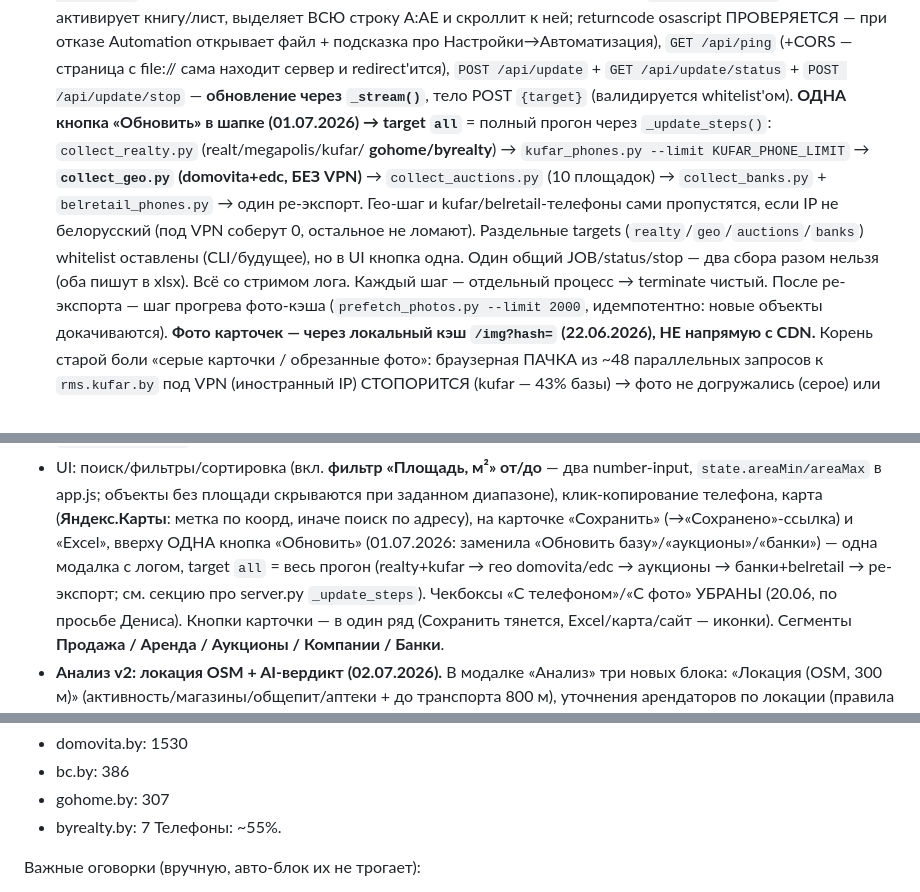
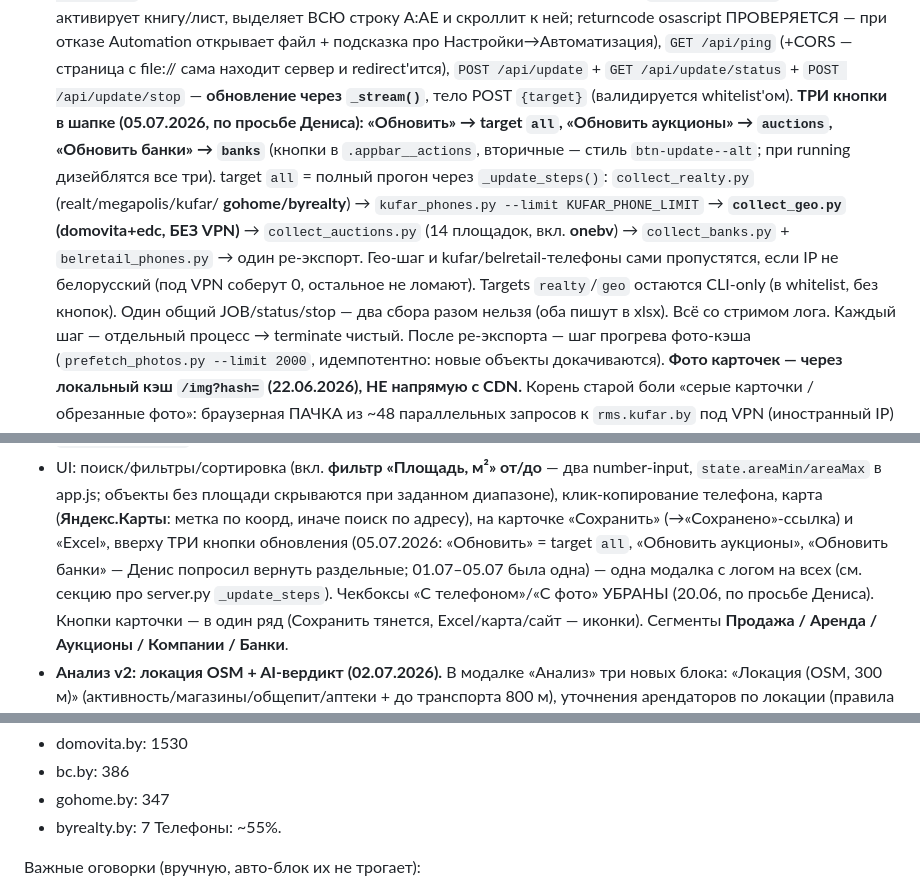
Before and after one commit to Bakuka17/parser-realt, a Markdown page: CLAUDE.md, 3 parts joined by grey strips. Rendered like a GitHub page.

Commit message:
CLAUDE.md: три кнопки обновления вместо одной (05.07), collect_auctions = 14 площадок вкл. onebv
Co-Authored-By: Claude Fable 5 <noreply@anthropic.com>

```diff
--- a/CLAUDE.md
+++ b/CLAUDE.md
@@ -154,13 +154,15 @@ SPM-проект, открывается через `xed Package.swift`. min mac
   Automation открывает файл + подсказка про Настройки→Автоматизация), `GET /api/ping`
   (+CORS — страница с file:// сама находит сервер и redirect'ится), `POST /api/update` +
   `GET /api/update/status` + `POST /api/update/stop` — **обновление через `_stream()`**, тело POST
-  `{target}` (валидируется whitelist'ом). **ОДНА кнопка «Обновить» в шапке (01.07.2026) → target
-  `all`** = полный прогон через `_update_steps()`: `collect_realty.py` (realt/megapolis/kufar/
+  `{target}` (валидируется whitelist'ом). **ТРИ кнопки в шапке (05.07.2026, по просьбе Дениса):
+  «Обновить» → target `all`, «Обновить аукционы» → `auctions`, «Обновить банки» → `banks`**
+  (кнопки в `.appbar__actions`, вторичные — стиль `btn-update--alt`; при running дизейблятся все три).
+  target `all` = полный прогон через `_update_steps()`: `collect_realty.py` (realt/megapolis/kufar/
   **gohome/byrealty**) → `kufar_phones.py --limit KUFAR_PHONE_LIMIT` → **`collect_geo.py`
-  (domovita+edc, БЕЗ VPN)** → `collect_auctions.py` (10 площадок) → `collect_banks.py` +
+  (domovita+edc, БЕЗ VPN)** → `collect_auctions.py` (14 площадок, вкл. **onebv**) → `collect_banks.py` +
   `belretail_phones.py` → один ре-экспорт. Гео-шаг и kufar/belretail-телефоны сами пропустятся,
-  если IP не белорусский (под VPN соберут 0, остальное не ломают). Раздельные targets
-  (`realty`/`geo`/`auctions`/`banks`) whitelist оставлены (CLI/будущее), но в UI кнопка одна.
+  если IP не белорусский (под VPN соберут 0, остальное не ломают). Targets `realty`/`geo`
+  остаются CLI-only (в whitelist, без кнопок).
   Один общий JOB/status/stop — два сбора разом нельзя (оба пишут в xlsx). Всё со стримом лога.
   Каждый шаг — отдельный процесс → terminate чистый. После ре-экспорта — шаг прогрева
   фото-кэша (`prefetch_photos.py --limit 2000`, идемпотентно: новые объекты докачиваются).
@@ -207,9 +209,9 @@ SPM-проект, открывается через `xed Package.swift`. min mac
   `state.areaMin/areaMax` в app.js; объекты без площади скрываются при заданном диапазоне),
   клик-копирование телефона, карта (**Яндекс.Карты**: метка
   по коорд, иначе поиск по адресу), на карточке «Сохранить» (→«Сохранено»-ссылка) и «Excel»,
-  вверху ОДНА кнопка «Обновить» (01.07.2026: заменила «Обновить базу»/«аукционы»/«банки») —
-  одна модалка с логом, target `all` = весь прогон (realty+kufar → гео domovita/edc → аукционы →
-  банки+belretail → ре-экспорт; см. секцию про server.py `_update_steps`).
+  вверху ТРИ кнопки обновления (05.07.2026: «Обновить» = target `all`, «Обновить аукционы»,
+  «Обновить банки» — Денис попросил вернуть раздельные; 01.07–05.07 была одна) —
+  одна модалка с логом на всех (см. секцию про server.py `_update_steps`).
   Чекбоксы «С телефоном»/«С фото» УБРАНЫ (20.06, по просьбе Дениса).
   Кнопки карточки — в один ряд (Сохранить тянется,
   Excel/карта/сайт — иконки). Сегменты **Продажа / Аренда / Аукционы / Компании / Банки**.
@@ -345,6 +347,6 @@ Standalone-парсеры (`megapolis_parser.py`, `kufar_parser.py`, `realty_par
 - domovita.by: 1530
 - bc.by: 386
-- gohome.by: 307
+- gohome.by: 347
 - byrealty.by: 7
 Телефоны: ~55%.
 <!-- AUTO-STATE-END -->
```
Also changed, not shown: other parts of CLAUDE.md (+4 -4 lines).
